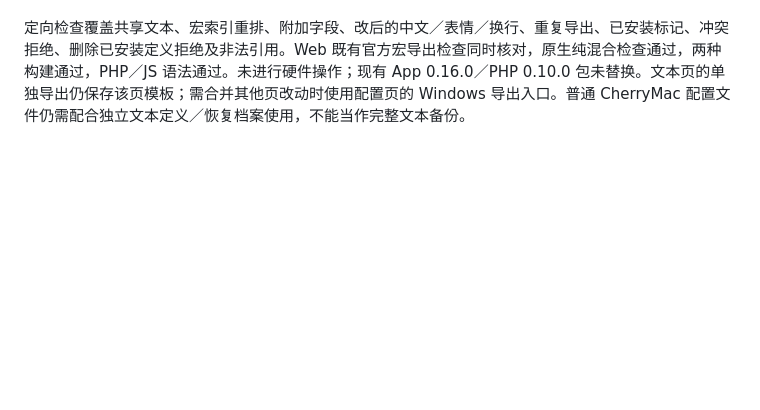
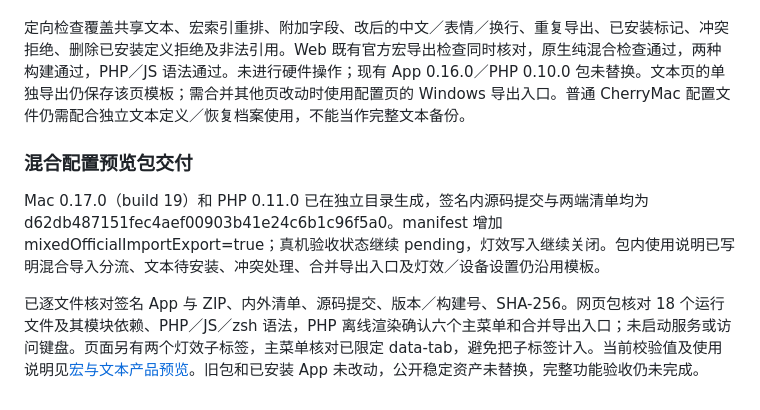
Before and after one commit to 5hux1n/CherryMac, a Markdown page: docs/移植验收目标.md, the part around the change. Rendered like a GitHub page; blank space fills up the shorter version.

```diff
--- a/docs/移植验收目标.md
+++ b/docs/移植验收目标.md
@@ -519,3 +519,10 @@ a0e3d8645cd526795be7dcedcaae8eefaf90ec3e1dd6e0e1a66c7ea8a46152e8  CherryMac-Web-
 文本页定义可以导出为待安装配置，暂未安装的文本键必须与读取基线相同；已安装键必须为准确 A1 00 00，并具有对应非空定义。如果一个键同时有待写入的键位／宏修改和文本绑定，或已安装文本键在当前定义中被删除，导出会提示核对而不悄悄覆盖。内部／隐藏文本位置合并未开放。所有导出仅构造文件，不写键盘、不启用服务。
 
 定向检查覆盖共享文本、宏索引重排、附加字段、改后的中文／表情／换行、重复导出、已安装标记、冲突拒绝、删除已安装定义拒绝及非法引用。Web 既有官方宏导出检查同时核对，原生纯混合检查通过，两种构建通过，PHP／JS 语法通过。未进行硬件操作；现有 App 0.16.0／PHP 0.10.0 包未替换。文本页的单独导出仍保存该页模板；需合并其他页改动时使用配置页的 Windows 导出入口。普通 CherryMac 配置文件仍需配合独立文本定义／恢复档案使用，不能当作完整文本备份。
+
+
+### 混合配置预览包交付
+
+Mac 0.17.0（build 19）和 PHP 0.11.0 已在独立目录生成，签名内源码提交与两端清单均为 d62db487151fec4aef00903b41e24c6b1c96f5a0。manifest 增加 mixedOfficialImportExport=true；真机验收状态继续 pending，灯效写入继续关闭。包内使用说明已写明混合导入分流、文本待安装、冲突处理、合并导出入口及灯效／设备设置仍沿用模板。
+
+已逐文件核对签名 App 与 ZIP、内外清单、源码提交、版本／构建号、SHA-256。网页包核对 18 个运行文件及其模块依赖、PHP／JS／zsh 语法，PHP 离线渲染确认六个主菜单和合并导出入口；未启动服务或访问键盘。页面另有两个灯效子标签，主菜单核对已限定 data-tab，避免把子标签计入。当前校验值及使用说明见[宏与文本产品预览](宏产品预览.md)。旧包和已安装 App 未改动，公开稳定资产未替换，完整功能验收仍未完成。
```
Also changed, not shown: docs/宏产品预览.md (+15 -4 lines).
